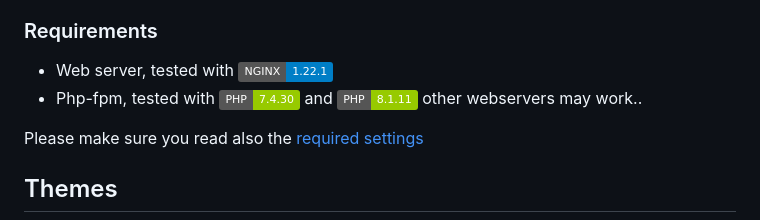
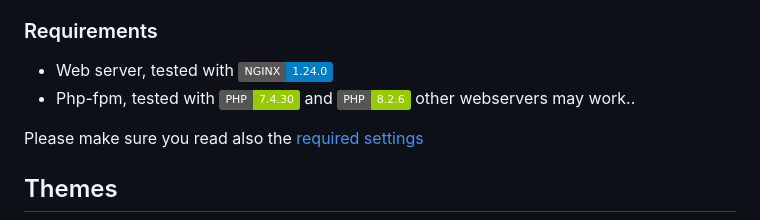
Before and after one commit to secure-77/Perlite, a Markdown page: README.md, the part around the change. Rendered like a GitHub page; badges without logos.

```diff
--- a/README.md
+++ b/README.md
@@ -56,8 +56,8 @@ Just put the content of the perlite directory in your web root directory, your n
 
 
 ### Requirements
-- Web server, tested with ![coverage](https://img.shields.io/badge/NGINX-1.22.1-blue)
-- Php-fpm, tested with ![coverage](https://img.shields.io/badge/PHP-7.4.30-green) and ![coverage](https://img.shields.io/badge/PHP-8.1.11-green)
+- Web server, tested with ![coverage](https://img.shields.io/badge/NGINX-1.24.0-blue)
+- Php-fpm, tested with ![coverage](https://img.shields.io/badge/PHP-7.4.30-green) and ![coverage](https://img.shields.io/badge/PHP-8.2.6-green)
 other webservers may work..
 
 Please make sure you read also the [required settings](https://github.com/secure-77/Perlite/wiki/03---Perlite-Settings#required-settings)
```
